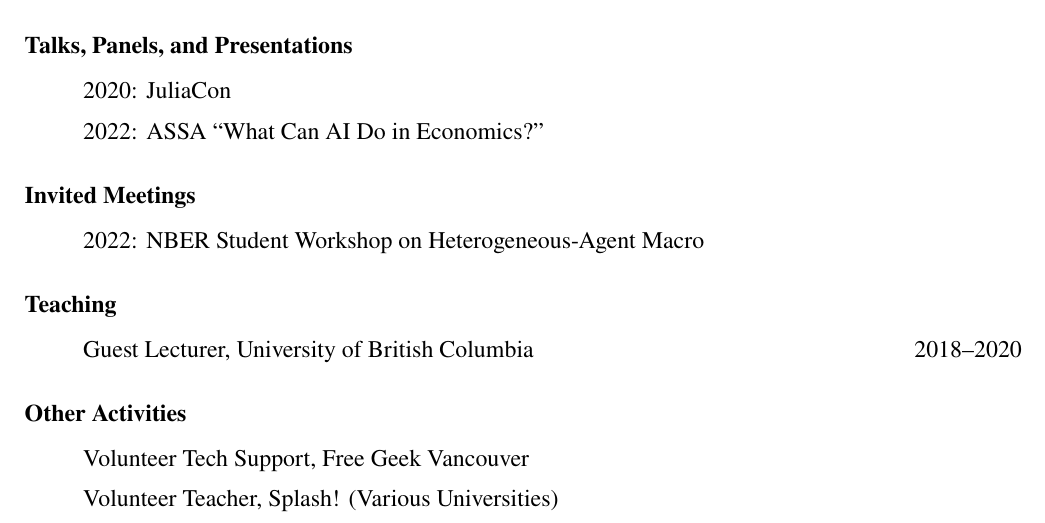
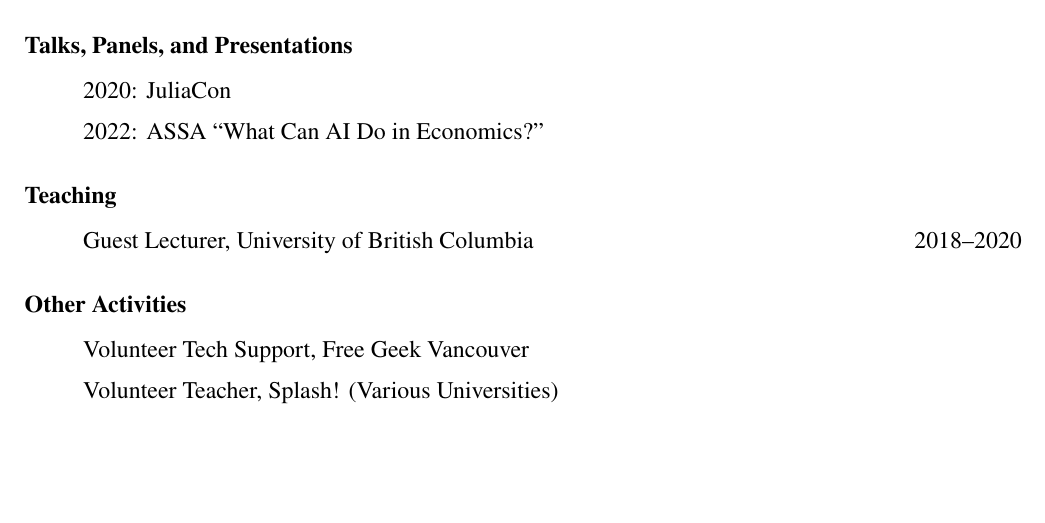
Before and after one commit to arnavs/resume, a LaTeX document (__latexindent_temp.tex): part of page 2 of 2, cut so that both start at the same text, the shorter picture padded with empty space. Compiled offline with pdfLaTeX.

Commit message:
Update Feb 11 22, 23:37:07

```diff
--- a/__latexindent_temp.tex
+++ b/__latexindent_temp.tex
@@ -110,10 +110,10 @@
   \item 2022: ASSA ``What Can AI Do in Economics?''
 \end{itemize}
 
-\subsubsection*{Invited Meetings}
-\begin{itemize}
-  \item 2022: NBER Student Workshop on Heterogeneous-Agent Macro
-\end{itemize}
+% \subsubsection*{Invited Meetings}
+% \begin{itemize}
+%   \item 2022: NBER Student Workshop on Heterogeneous-Agent Macro
+% \end{itemize}
 
 \subsubsection*{Teaching}
 \begin{itemize}
```
Also changed, not shown: sood-cv_full.tex (+4 -4 lines), sood-cv_full.pdf, 1 other file.
